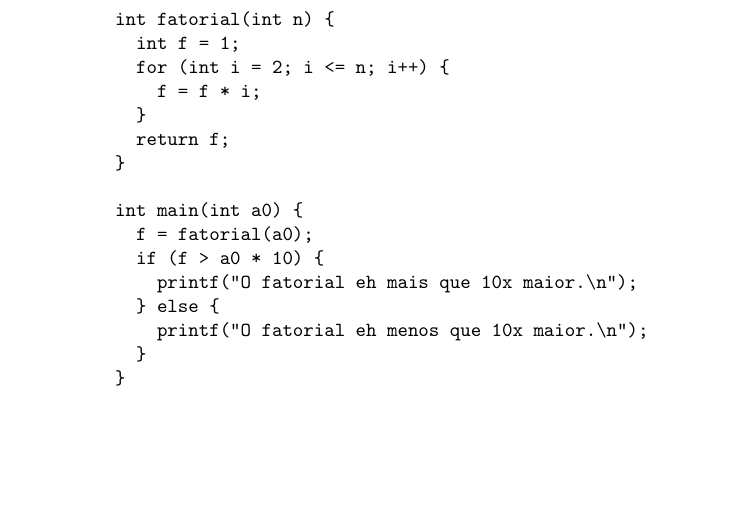
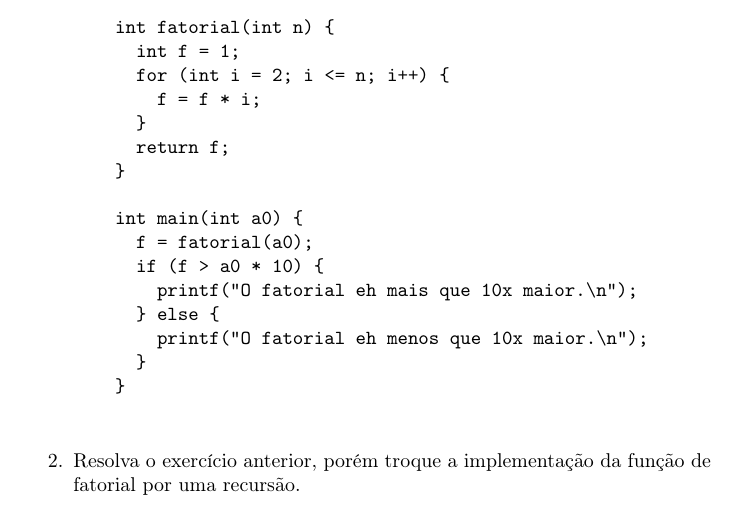
Before and after one commit to dagoliveira/projetos, a LaTeX document (lista_exercicios/assembly.tex): part of page 5 of 5, cut so that both start at the same text, the shorter picture padded with empty space. Compiled offline with pdfLaTeX.

Commit message:
Adicionado fatorial recursivo

```diff
--- a/lista_exercicios/assembly.tex
+++ b/lista_exercicios/assembly.tex
@@ -237,6 +237,9 @@ Siga a convenção de registradores e chamada de função SEMPRE!
       }
     }
   \end{verbatim}
+
+  \item Resolva o exercício anterior, porém troque a implementação da função de
+  fatorial por uma recursão.
 \end{enumerate}
 
 \end{document}
```
Also changed, not shown: lista_exercicios/assembly.pdf, 1 other file.
